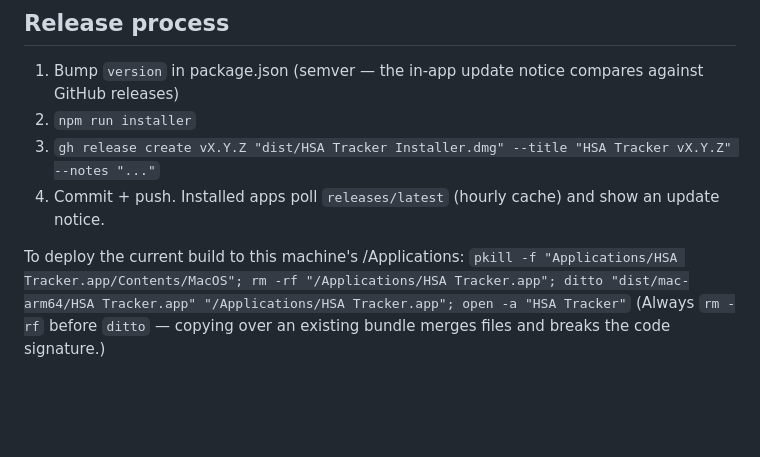
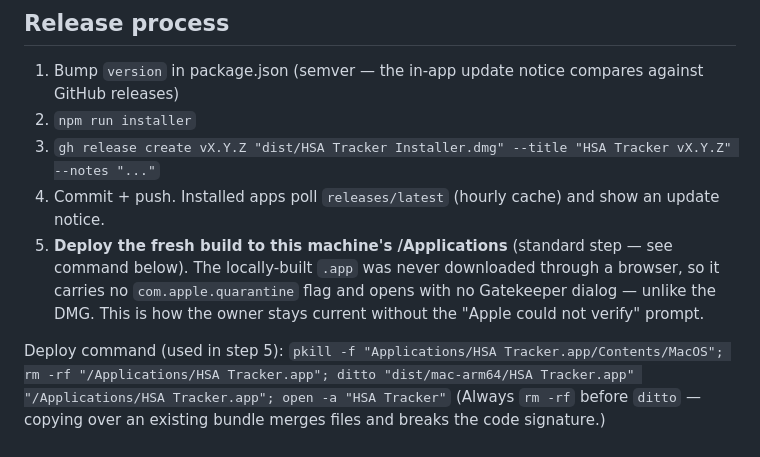
Before and after one commit to plwysong/hsa-tracker, a Markdown page: CLAUDE.md, the part around the change. Drawn GitHub-style; blank space fills up the shorter version.

Commit message:
Make local /Applications deploy a standard release step
The locally-built .app carries no quarantine flag, so deploying it
directly opens with no Gatekeeper dialog — unlike the downloaded DMG.
Promote it from an aside to step 5 of the release process.

Co-Authored-By: Claude Fable 5 <noreply@anthropic.com>

```diff
--- a/CLAUDE.md
+++ b/CLAUDE.md
@@ -16,8 +16,9 @@ Local-first Mac desktop app (Electron + Express + Node built-in `node:sqlite`, n
 2. `npm run installer`
 3. `gh release create vX.Y.Z "dist/HSA Tracker Installer.dmg" --title "HSA Tracker vX.Y.Z" --notes "..."`
 4. Commit + push. Installed apps poll `releases/latest` (hourly cache) and show an update notice.
+5. **Deploy the fresh build to this machine's /Applications** (standard step — see command below). The locally-built `.app` was never downloaded through a browser, so it carries no `com.apple.quarantine` flag and opens with no Gatekeeper dialog — unlike the DMG. This is how the owner stays current without the "Apple could not verify" prompt.
 
-To deploy the current build to this machine's /Applications:
+Deploy command (used in step 5):
 `pkill -f "Applications/HSA Tracker.app/Contents/MacOS"; rm -rf "/Applications/HSA Tracker.app"; ditto "dist/mac-arm64/HSA Tracker.app" "/Applications/HSA Tracker.app"; open -a "HSA Tracker"`
 (Always `rm -rf` before `ditto` — copying over an existing bundle merges files and breaks the code signature.)
 
```
